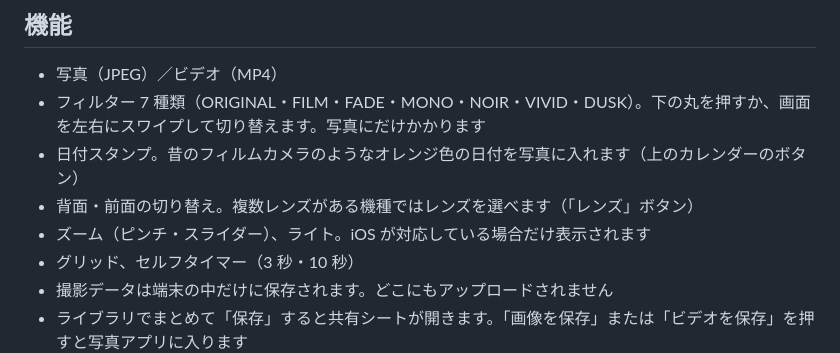
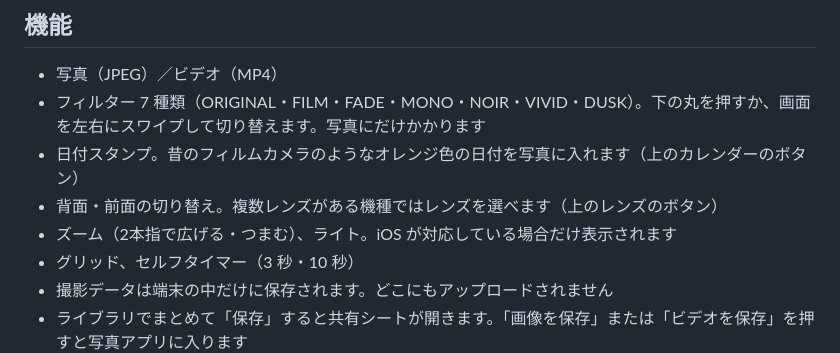
Before and after one commit to weakestandstrongest-sketch/Camera, a Markdown page: README.md, the part around the change. Rendered like a GitHub page.

Commit message:
README: zoom is pinch only; lens button is an icon now
Co-Authored-By: Claude Opus 5.5 <noreply@anthropic.com>
Claude-Session: https://claude.ai/code/session_017GUCXEvhF5THxgzsp3B2y6

```diff
--- a/README.md
+++ b/README.md
@@ -13,8 +13,8 @@ Safari で開くウェブアプリ（PWA）で、ホーム画面に追加する
 - 写真（JPEG）／ビデオ（MP4）
 - フィルター 7 種類（ORIGINAL・FILM・FADE・MONO・NOIR・VIVID・DUSK）。下の丸を押すか、画面を左右にスワイプして切り替えます。写真にだけかかります
 - 日付スタンプ。昔のフィルムカメラのようなオレンジ色の日付を写真に入れます（上のカレンダーのボタン）
-- 背面・前面の切り替え。複数レンズがある機種ではレンズを選べます（「レンズ」ボタン）
-- ズーム（ピンチ・スライダー）、ライト。iOS が対応している場合だけ表示されます
+- 背面・前面の切り替え。複数レンズがある機種ではレンズを選べます（上のレンズのボタン）
+- ズーム（2本指で広げる・つまむ）、ライト。iOS が対応している場合だけ表示されます
 - グリッド、セルフタイマー（3 秒・10 秒）
 - 撮影データは端末の中だけに保存されます。どこにもアップロードされません
 - ライブラリでまとめて「保存」すると共有シートが開きます。「画像を保存」または「ビデオを保存」を押すと写真アプリに入ります
```
